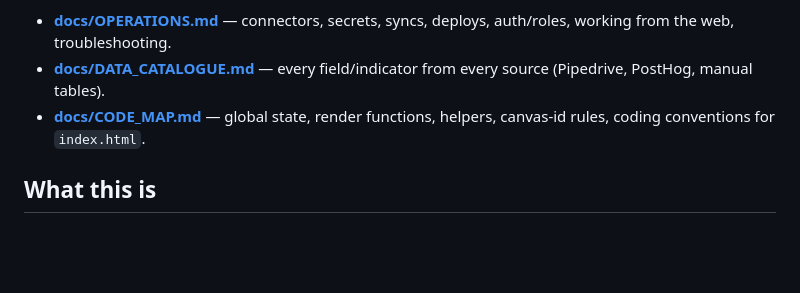
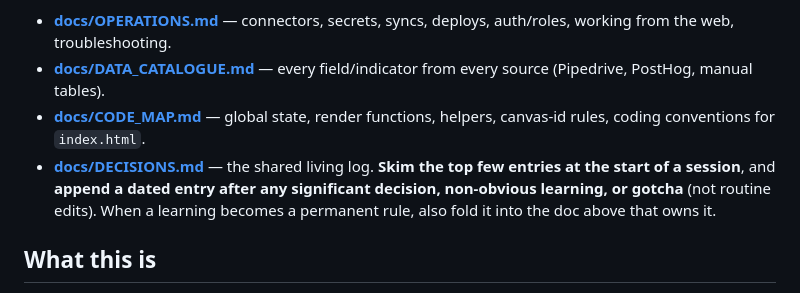
Before and after one commit to Jacy-the-Great/landiq-dashboard, a Markdown page: CLAUDE.md, the part around the change. Drawn GitHub-style; blank space fills up the shorter version.

```diff
--- a/CLAUDE.md
+++ b/CLAUDE.md
@@ -8,6 +8,10 @@ is auto-loaded into every session — it is the master brief. Deeper references:
   every source (Pipedrive, PostHog, manual tables).
 - **[docs/CODE_MAP.md](docs/CODE_MAP.md)** — global state, render functions,
   helpers, canvas-id rules, coding conventions for `index.html`.
+- **[docs/DECISIONS.md](docs/DECISIONS.md)** — the shared living log. **Skim the
+  top few entries at the start of a session**, and **append a dated entry after any
+  significant decision, non-obvious learning, or gotcha** (not routine edits). When
+  a learning becomes a permanent rule, also fold it into the doc above that owns it.
 
 ## What this is
 
```
Also changed, not shown: docs/DECISIONS.md (added, +68 -0 lines).
